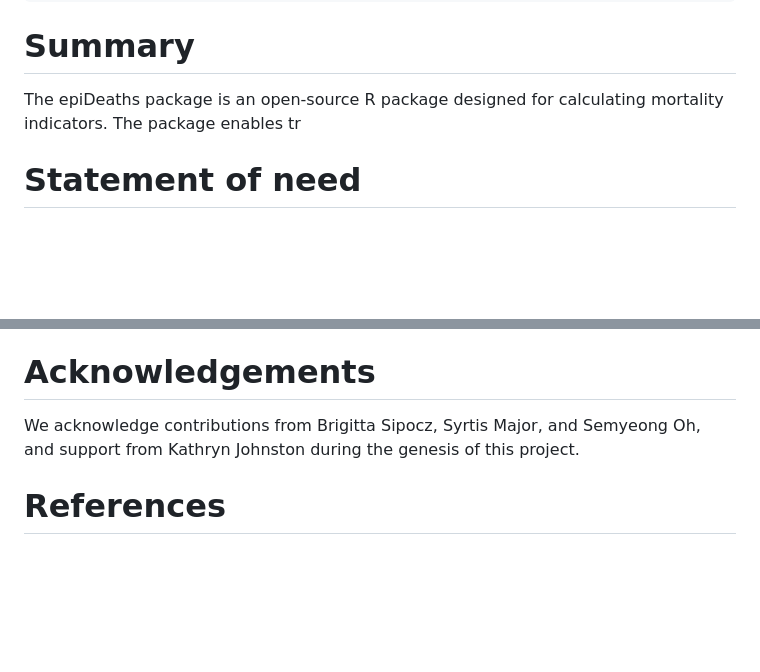
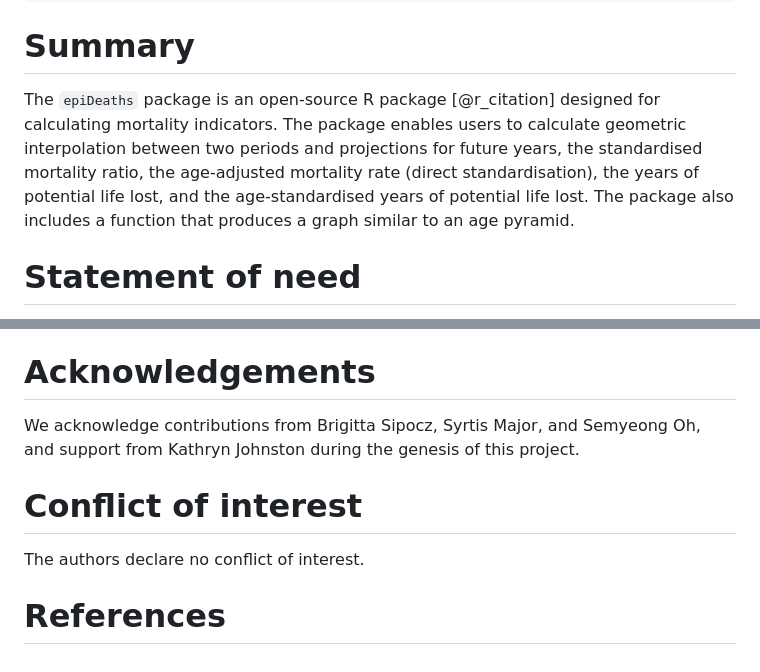
Before and after one commit to edsonzmartinez/epiDeaths, a Markdown page: paper.md, 2 parts joined by grey strips. Drawn GitHub-style; blank space fills up the shorter version.

```diff
--- a/paper.md
+++ b/paper.md
@@ -33,7 +33,7 @@ aas-journal: Journal of Open Source Software.
 
 # Summary
 
-The epiDeaths package is an open-source R package designed for calculating mortality indicators. The package enables tr
+The `epiDeaths` package is an open-source R package [@r_citation] designed for calculating mortality indicators. The package enables users to calculate geometric  interpolation between two periods and projections for future years, the standardised mortality ratio, the age-adjusted mortality rate (direct standardisation), the years of potential life lost, and the age-standardised years of potential life lost. The package also includes a function that produces a graph similar to an age pyramid.
 
 # Statement of need
 
@@ -379,4 +381,8 @@ of this manuscript, or the preparation of supporting materials.
 We acknowledge contributions from Brigitta Sipocz, Syrtis Major, and Semyeong
 Oh, and support from Kathryn Johnston during the genesis of this project.
 
+# Conflict of interest
+
+The authors declare no conflict of interest.
+
 # References
```
Also changed, not shown: other parts of paper.md (+3 -1 lines).
